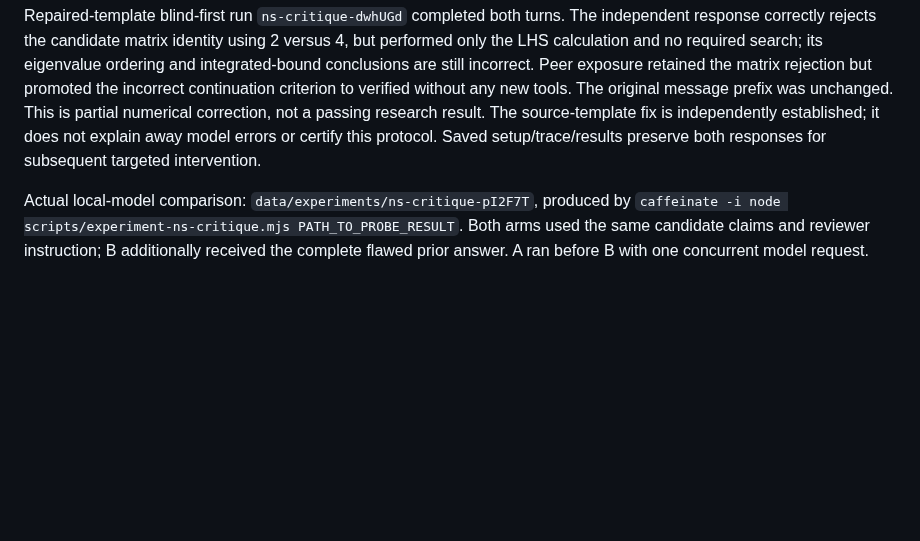
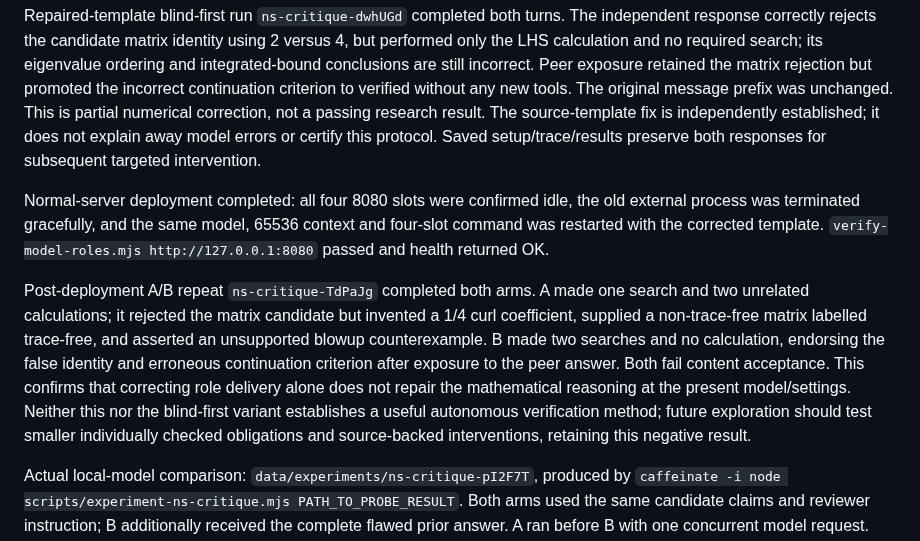
Before and after one commit to Unjuno/multicontext-chat, a Markdown page: docs/RESEARCH_METHOD_AB.md, the part around the change. GitHub-like rendering; blank space fills up the shorter version.

Commit message:
Record deployed role fix and post-fix negative research comparison

```diff
--- a/docs/RESEARCH_METHOD_AB.md
+++ b/docs/RESEARCH_METHOD_AB.md
@@ -142,6 +142,23 @@ The source-template fix is independently established; it does not explain away
 model errors or certify this protocol. Saved setup/trace/results preserve both
 responses for subsequent targeted intervention.
 
+Normal-server deployment completed: all four 8080 slots were confirmed idle,
+the old external process was terminated gracefully, and the same model, 65536
+context and four-slot command was restarted with the corrected template.
+`verify-model-roles.mjs http://127.0.0.1:8080` passed and health returned OK.
+
+Post-deployment A/B repeat `ns-critique-TdPaJg` completed both arms. A made one
+search and two unrelated calculations; it rejected the matrix candidate but
+invented a 1/4 curl coefficient, supplied a non-trace-free matrix labelled
+trace-free, and asserted an unsupported blowup counterexample. B made two
+searches and no calculation, endorsing the false identity and erroneous
+continuation criterion after exposure to the peer answer. Both fail content
+acceptance. This confirms that correcting role delivery alone does not repair
+the mathematical reasoning at the present model/settings. Neither this nor
+the blind-first variant establishes a useful autonomous verification method;
+future exploration should test smaller individually checked obligations and
+source-backed interventions, retaining this negative result.
+
 Actual local-model comparison: `data/experiments/ns-critique-pI2F7T`, produced by
 `caffeinate -i node scripts/experiment-ns-critique.mjs PATH_TO_PROBE_RESULT`.
 Both arms used the same candidate claims and reviewer instruction; B additionally
```
